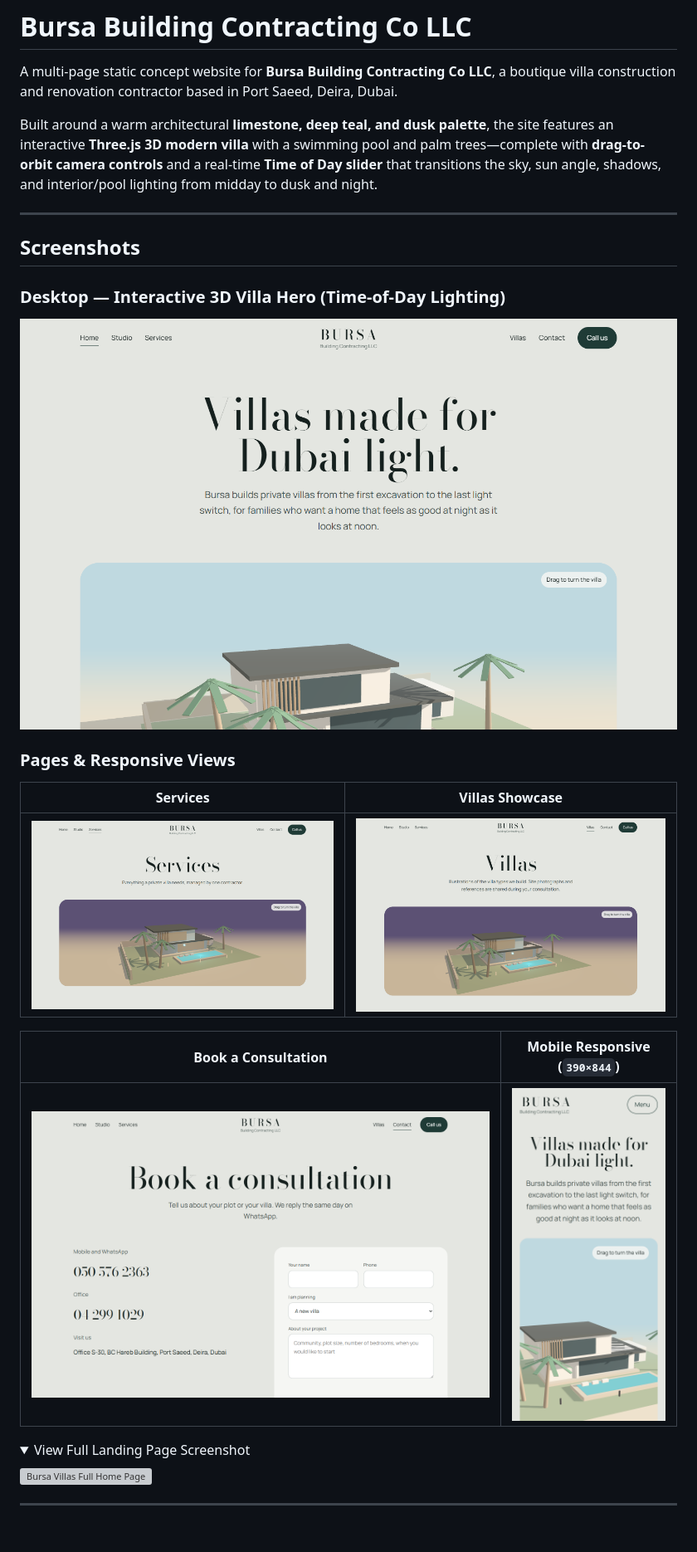
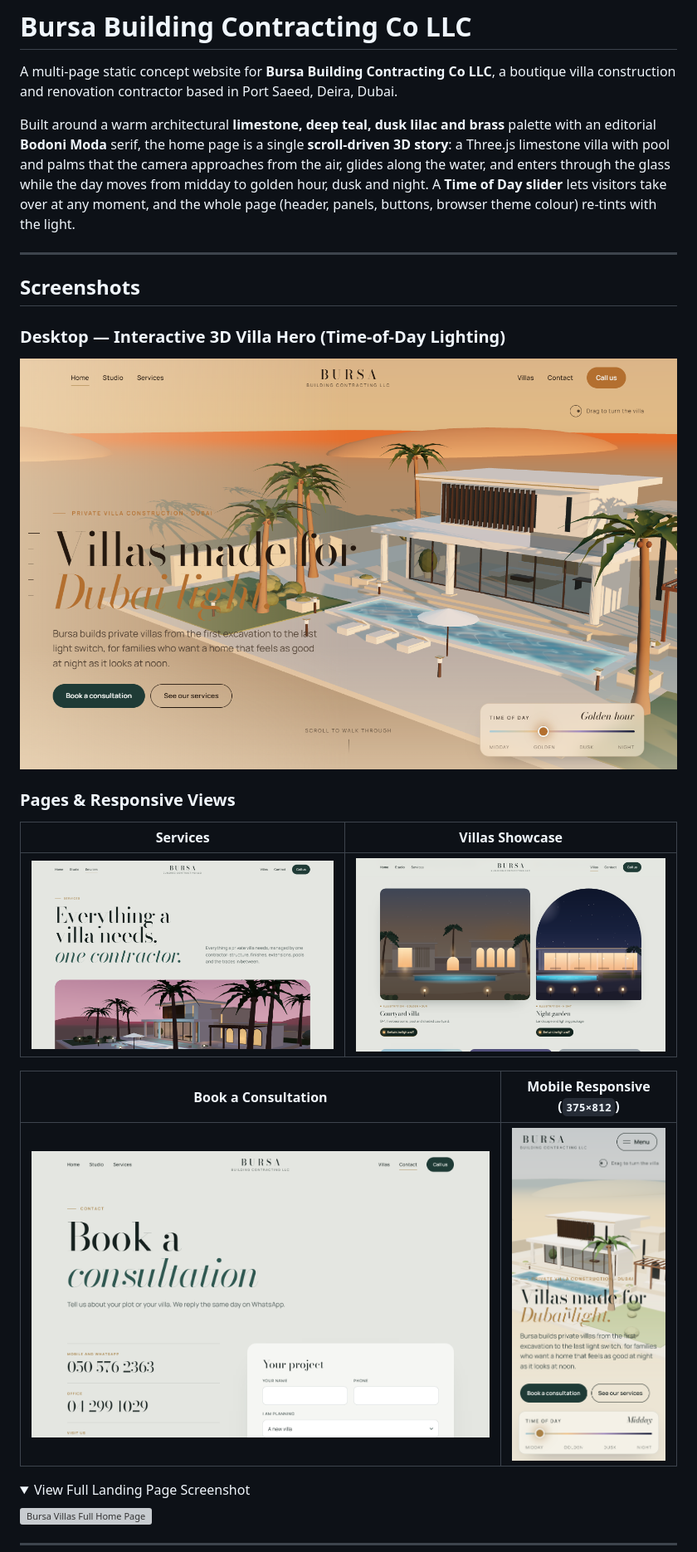
Before and after one commit to hassaankhalid225/bursa-villas, a Markdown page: README.md, the part around one of its changes. Shown at 83% size. Rendered like a GitHub page; pictures changed too: screenshots/contact.png, screenshots/home-hero.png, screenshots/mobile-home.png; folded sections open; blank space fills up the shorter version; grey boxes are pictures that could not be loaded.

Commit message:
feat: implement scroll-driven 3d villa experience with time-of-day lighting

```diff
--- a/README.md
+++ b/README.md
@@ -2,7 +2,7 @@
 
 A multi-page static concept website for **Bursa Building Contracting Co LLC**, a boutique villa construction and renovation contractor based in Port Saeed, Deira, Dubai.
 
-Built around a warm architectural **limestone, deep teal, and dusk palette**, the site features an interactive **Three.js 3D modern villa** with a swimming pool and palm trees—complete with **drag-to-orbit camera controls** and a real-time **Time of Day slider** that transitions the sky, sun angle, shadows, and interior/pool lighting from midday to dusk and night.
+Built around a warm architectural **limestone, deep teal, dusk lilac and brass** palette with an editorial **Bodoni Moda** serif, the home page is a single **scroll-driven 3D story**: a Three.js limestone villa with pool and palms that the camera approaches from the air, glides along the water, and enters through the glass while the day moves from midday to golden hour, dusk and night. A **Time of Day slider** lets visitors take over at any moment, and the whole page (header, panels, buttons, browser theme colour) re-tints with the light.
 
 ---
 
@@ -17,7 +17,7 @@ Built around a warm architectural **limestone, deep teal, and dusk palette**, th
 | :---: | :---: |
 | ![Services Page](screenshots/services.png) | ![Villas Page](screenshots/projects.png) |
 
-| Book a Consultation | Mobile Responsive (`390×844`) |
+| Book a Consultation | Mobile Responsive (`375×812`) |
 | :---: | :---: |
 | ![Contact Page](screenshots/contact.png) | ![Mobile Home](screenshots/mobile-home.png) |
 
```
Also changed, not shown: other parts of README.md (+22 -15 lines), 10 other files.
